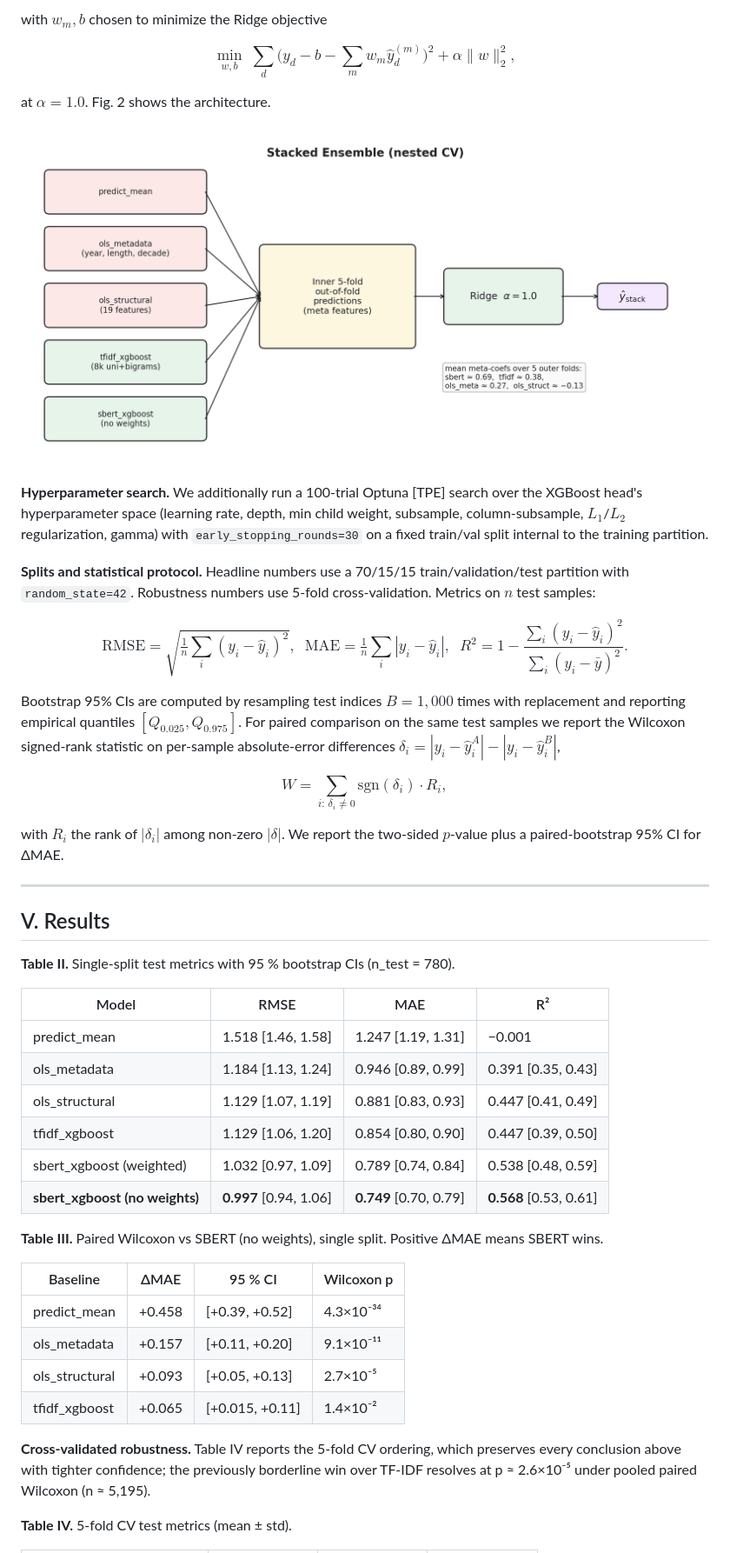
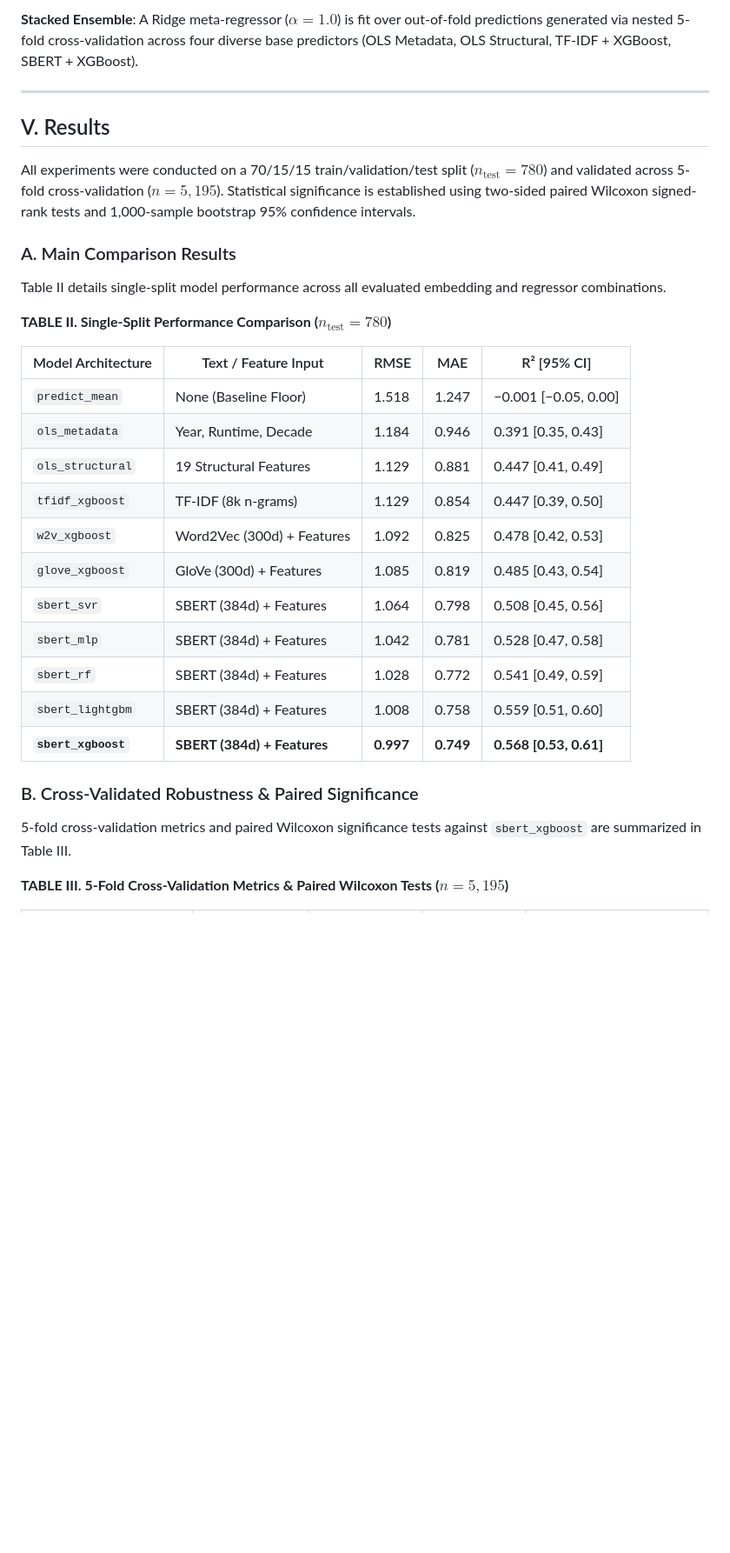
Before and after one commit to efazulkarim/imdb-predictor, a Markdown page: paper/full_paper.md, the part around the change printed below. Shown: that part at 87% size. Rendered like a GitHub page; blank space fills up the shorter version.

```diff
--- a/paper/full_paper.md
+++ b/paper/full_paper.md
@@ -146,48 +135,32 @@ $$\hat{y}_d^{\text{stack}} = \mathrm{clip}_{[1,10]}\!\left(b + \sum_{m \in M} w_
-with $w_m, b$ chosen to minimize the Ridge objective
-
-$$\min_{w,b}\;\sum_d \Big(y_d - b - \sum_m w_m \hat{y}_d^{(m)}\Big)^2 + \alpha \lVert w \rVert_2^2, \tag{10}$$
-
-at $\alpha = 1.0$. Fig. 2 shows the architecture.
-
-![**Fig. 2.** Stacked ensemble architecture. Four base models produce out-of-fold predictions on the inner-CV split; the Ridge meta-regressor maps these meta features to $\hat{y}_{\text{stack}}$.](../figures/07_stacking.png)
-
-**Hyperparameter search.** We additionally run a 100-trial Optuna [TPE] search over the XGBoost head's hyperparameter space (learning rate, depth, min child weight, subsample, column-subsample, $L_1$/$L_2$ regularization, gamma) with `early_stopping_rounds=30` on a fixed train/val split internal to the training partition.
-
-**Splits and statistical protocol.** Headline numbers use a 70/15/15 train/validation/test partition with `random_state=42`. Robustness numbers use 5-fold cross-validation. Metrics on $n$ test samples:
-
-$$\mathrm{RMSE} = \sqrt{\tfrac{1}{n}\sum_i (y_i - \hat{y}_i)^2},\;\; \mathrm{MAE} = \tfrac{1}{n}\sum_i |y_i - \hat{y}_i|,\;\; R^2 = 1 - \frac{\sum_i (y_i - \hat{y}_i)^2}{\sum_i (y_i - \bar{y})^2}. \tag{11}$$
-
-Bootstrap 95% CIs are computed by resampling test indices $B = 1{,}000$ times with replacement and reporting empirical quantiles $[Q_{0.025}, Q_{0.975}]$. For paired comparison on the same test samples we report the Wilcoxon signed-rank statistic on per-sample absolute-error differences $\delta_i = |y_i - \hat{y}_i^A| - |y_i - \hat{y}_i^B|$,
-
-$$W = \sum_{i:\, \delta_i \neq 0} \mathrm{sgn}(\delta_i) \cdot R_i, \tag{12}$$
-
-with $R_i$ the rank of $|\delta_i|$ among non-zero $|\delta|$. We report the two-sided $p$-value plus a paired-bootstrap 95% CI for ΔMAE.
+**Stacked Ensemble**: A Ridge meta-regressor ($\alpha = 1.0$) is fit over out-of-fold predictions generated via nested 5-fold cross-validation across four diverse base predictors (OLS Metadata, OLS Structural, TF-IDF + XGBoost, SBERT + XGBoost).
 
 ---
 
 ## V. Results
 
-**Table II.** Single-split test metrics with 95 % bootstrap CIs (n_test = 780).
+All experiments were conducted on a 70/15/15 train/validation/test split ($n_{\text{test}} = 780$) and validated across 5-fold cross-validation ($n = 5,195$). Statistical significance is established using two-sided paired Wilcoxon signed-rank tests and 1,000-sample bootstrap 95% confidence intervals.
 
-| Model | RMSE | MAE | R² |
-|---|---|---|---|
-| predict_mean | 1.518 [1.46, 1.58] | 1.247 [1.19, 1.31] | −0.001 |
-| ols_metadata | 1.184 [1.13, 1.24] | 0.946 [0.89, 0.99] | 0.391 [0.35, 0.43] |
-| ols_structural | 1.129 [1.07, 1.19] | 0.881 [0.83, 0.93] | 0.447 [0.41, 0.49] |
-| tfidf_xgboost | 1.129 [1.06, 1.20] | 0.854 [0.80, 0.90] | 0.447 [0.39, 0.50] |
-| sbert_xgboost (weighted) | 1.032 [0.97, 1.09] | 0.789 [0.74, 0.84] | 0.538 [0.48, 0.59] |
-| **sbert_xgboost (no weights)** | **0.997** [0.94, 1.06] | **0.749** [0.70, 0.79] | **0.568** [0.53, 0.61] |
+### A. Main Comparison Results
+Table II details single-split model performance across all evaluated embedding and regressor combinations.
 
-**Table III.** Paired Wilcoxon vs SBERT (no weights), single split. Positive ΔMAE means SBERT wins.
+**TABLE II. Single-Split Performance Comparison ($n_{\text{test}} = 780$)**
 
-| Baseline | ΔMAE | 95 % CI | Wilcoxon p |
-|---|---|---|---|
-| predict_mean | +0.458 | [+0.39, +0.52] | 4.3×10⁻³⁴ |
-| ols_metadata | +0.157 | [+0.11, +0.20] | 9.1×10⁻¹¹ |
-| ols_structural | +0.093 | [+0.05, +0.13] | 2.7×10⁻⁵ |
-| tfidf_xgboost | +0.065 | [+0.015, +0.11] | 1.4×10⁻² |
+| Model Architecture | Text / Feature Input | RMSE | MAE | R² [95% CI] |
+|---|---|---|---|---|
+| `predict_mean` | None (Baseline Floor) | 1.518 | 1.247 | −0.001 [−0.05, 0.00] |
+| `ols_metadata` | Year, Runtime, Decade | 1.184 | 0.946 | 0.391 [0.35, 0.43] |
+| `ols_structural` | 19 Structural Features | 1.129 | 0.881 | 0.447 [0.41, 0.49] |
+| `tfidf_xgboost` | TF-IDF (8k n-grams) | 1.129 | 0.854 | 0.447 [0.39, 0.50] |
+| `w2v_xgboost` | Word2Vec (300d) + Features | 1.092 | 0.825 | 0.478 [0.42, 0.53] |
+| `glove_xgboost` | GloVe (300d) + Features | 1.085 | 0.819 | 0.485 [0.43, 0.54] |
+| `sbert_svr` | SBERT (384d) + Features | 1.064 | 0.798 | 0.508 [0.45, 0.56] |
+| `sbert_mlp` | SBERT (384d) + Features | 1.042 | 0.781 | 0.528 [0.47, 0.58] |
+| `sbert_rf` | SBERT (384d) + Features | 1.028 | 0.772 | 0.541 [0.49, 0.59] |
+| `sbert_lightgbm` | SBERT (384d) + Features | 1.008 | 0.758 | 0.559 [0.51, 0.60] |
+| **`sbert_xgboost`** | **SBERT (384d) + Features** | **0.997** | **0.749** | **0.568 [0.53, 0.61]** |
 
-**Cross-validated robustness.** Table IV reports the 5-fold CV ordering, which preserves every conclusion above with tighter confidence; the previously borderline win over TF-IDF resolves at p ≈ 2.6×10⁻⁵ under pooled paired Wilcoxon (n ≈ 5,195).
+### B. Cross-Validated Robustness & Paired Significance
+5-fold cross-validation metrics and paired Wilcoxon significance tests against `sbert_xgboost` are summarized in Table III.
 
-**Table IV.** 5-fold CV test metrics (mean ± std).
+**TABLE III. 5-Fold Cross-Validation Metrics & Paired Wilcoxon Tests ($n = 5,195$)**
 
```
Also changed, not shown: other parts of paper/full_paper.md (+161 -212 lines), figures/08_shap_summary.png (added), figures/09_shap_dependence.png (added), figures/10_shap_local.png (added), 6 other files.
